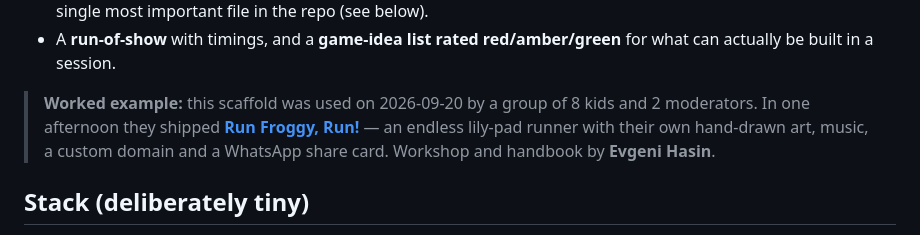
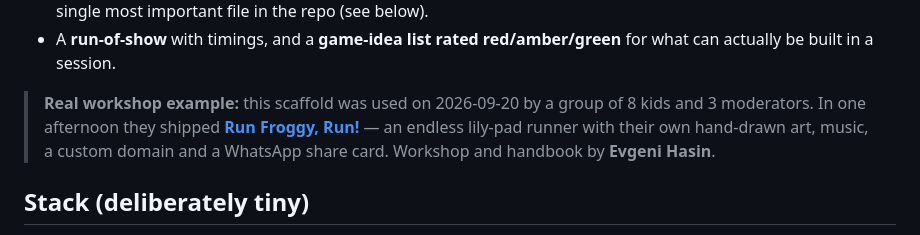
Before and after one commit to ehasin/Computer-Game-Workshop-Scaffold, a Markdown page: README.md, the part around the change. GitHub-like rendering.

Commit message:
Revise workshop example in README
Updated example from 'Worked' to 'Real workshop' and adjusted the number of moderators.

```diff
--- a/README.md
+++ b/README.md
@@ -15,8 +15,8 @@ This repo is the starting line, not the finished game. What you get:
 - A **run-of-show** with timings, and a **game-idea list rated red/amber/green**
   for what can actually be built in a session.
 
-> **Worked example:** this scaffold was used on 2026-09-20 by a group of
-> 8 kids and 2 moderators. In one afternoon they shipped
+> **Real workshop example:** this scaffold was used on 2026-09-20 by a group of
+> 8 kids and 3 moderators. In one afternoon they shipped
 > **[Run Froggy, Run!](https://runfroggyrun.com)** — an endless lily-pad
 > runner with their own hand-drawn art, music, a custom domain and a
 > WhatsApp share card. Workshop and handbook by **Evgeni Hasin**.
```
